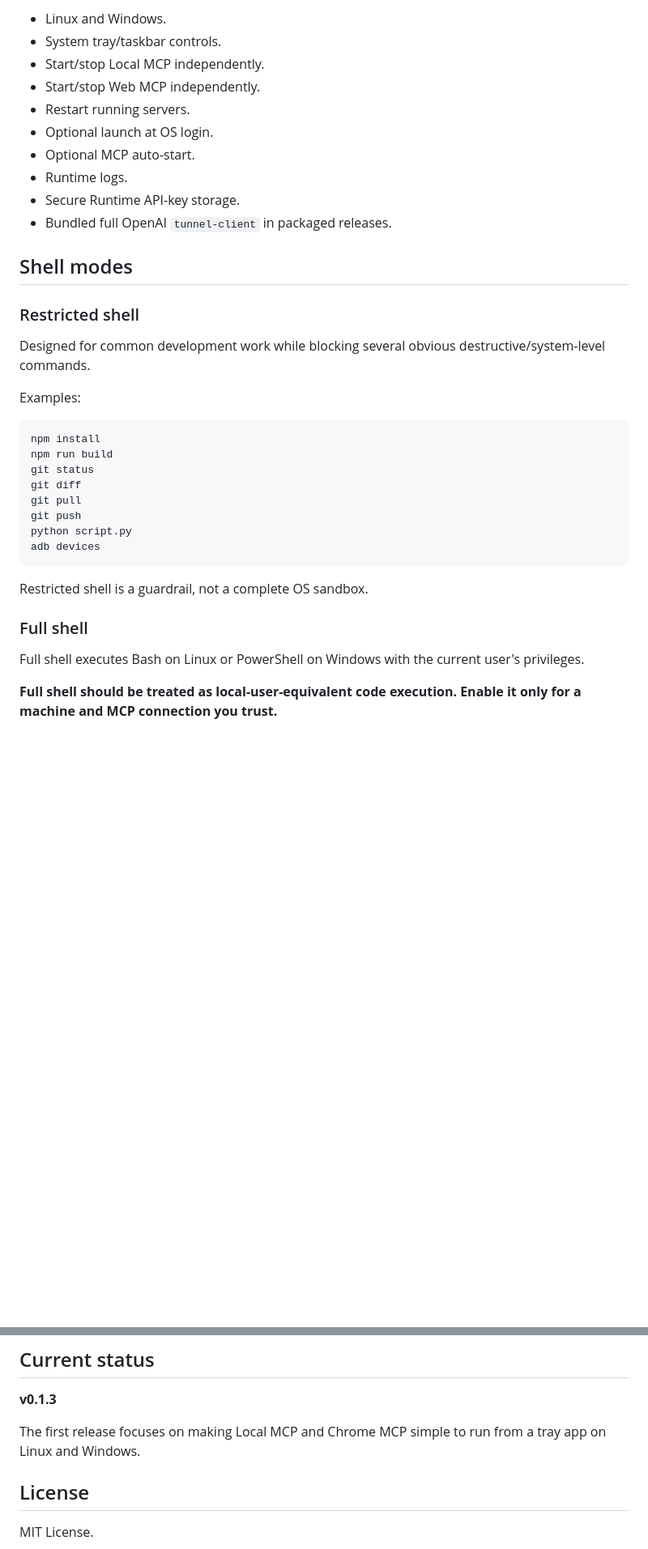
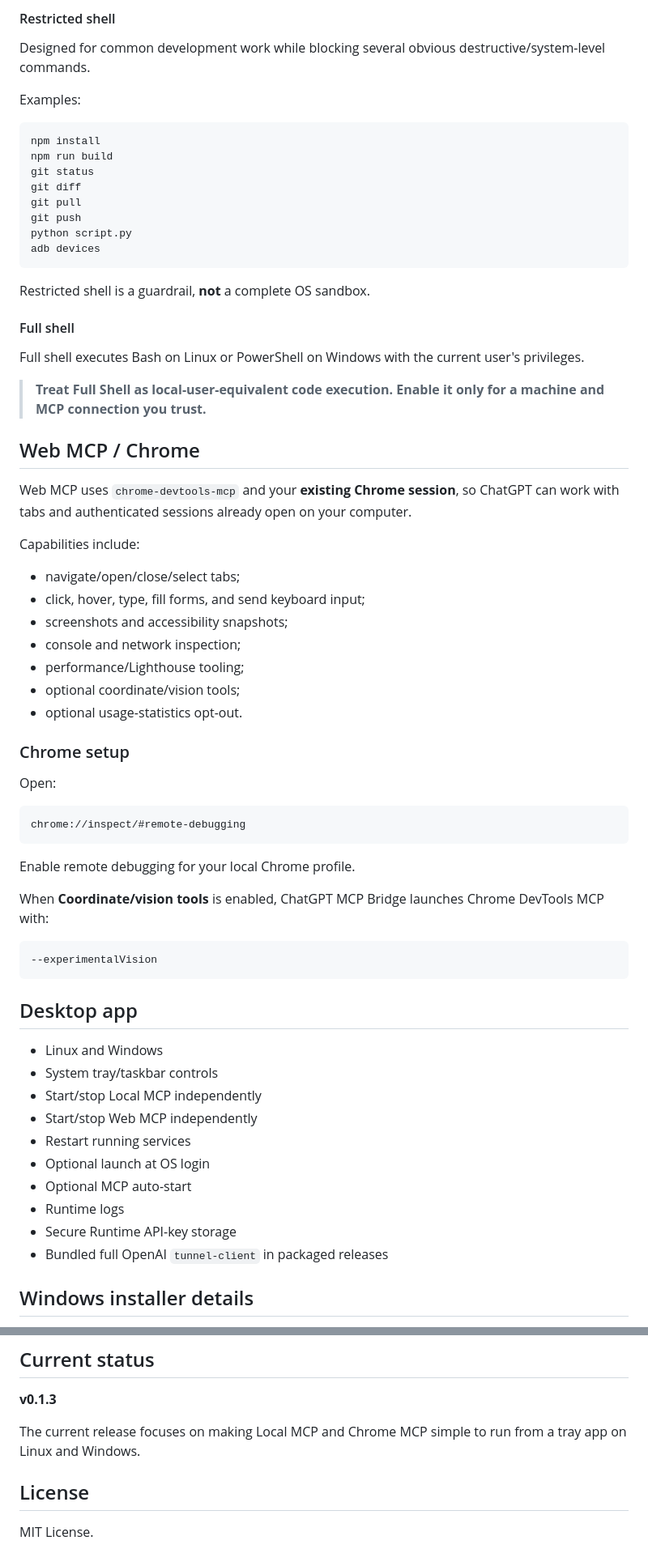
Before and after one commit to haseebgb92/ChatGPT-MCp, a Markdown page: README.md, 2 parts joined by grey strips. Shown at 81% size. Drawn GitHub-style; blank space fills up the shorter version.

````diff
--- a/README.md
+++ b/README.md
@@ -297,17 +195,4 @@ ChatGPT Web
-- Linux and Windows.
-- System tray/taskbar controls.
-- Start/stop Local MCP independently.
-- Start/stop Web MCP independently.
-- Restart running servers.
-- Optional launch at OS login.
-- Optional MCP auto-start.
-- Runtime logs.
-- Secure Runtime API-key storage.
-- Bundled full OpenAI `tunnel-client` in packaged releases.
-
-## Shell modes
-
-### Restricted shell
+#### Restricted shell
 
 Designed for common development work while blocking several obvious destructive/system-level commands.
 
@@ -324,10 +209,56 @@ python script.py
 adb devices
 ```
 
-Restricted shell is a guardrail, not a complete OS sandbox.
+Restricted shell is a guardrail, **not** a complete OS sandbox.
 
-### Full shell
+#### Full shell
 
 Full shell executes Bash on Linux or PowerShell on Windows with the current user's privileges.
 
-**Full shell should be treated as local-user-equivalent code execution. Enable it only for a machine and MCP connection you trust.**
+> **Treat Full Shell as local-user-equivalent code execution. Enable it only for a machine and MCP connection you trust.**
+
+## Web MCP / Chrome
+
+Web MCP uses `chrome-devtools-mcp` and your **existing Chrome session**, so ChatGPT can work with tabs and authenticated sessions already open on your computer.
+
+Capabilities include:
+
+- navigate/open/close/select tabs;
+- click, hover, type, fill forms, and send keyboard input;
+- screenshots and accessibility snapshots;
+- console and network inspection;
+- performance/Lighthouse tooling;
+- optional coordinate/vision tools;
+- optional usage-statistics opt-out.
+
+### Chrome setup
+
+Open:
+
+```text
+chrome://inspect/#remote-debugging
+```
+
+Enable remote debugging for your local Chrome profile.
+
+When **Coordinate/vision tools** is enabled, ChatGPT MCP Bridge launches Chrome DevTools MCP with:
+
+```text
+--experimentalVision
+```
+
+## Desktop app
+
+- Linux and Windows
+- System tray/taskbar controls
+- Start/stop Local MCP independently
+- Start/stop Web MCP independently
+- Restart running services
+- Optional launch at OS login
+- Optional MCP auto-start
+- Runtime logs
+- Secure Runtime API-key storage
+- Bundled full OpenAI `tunnel-client` in packaged releases
+
+## Windows installer details
+
@@ -451,7 +390,7 @@ See [SECURITY.md](SECURITY.md).
 
 **v0.1.3**
 
-The first release focuses on making Local MCP and Chrome MCP simple to run from a tray app on Linux and Windows.
+The current release focuses on making Local MCP and Chrome MCP simple to run from a tray app on Linux and Windows.
 
 ## License
 
````
Also changed, not shown: other parts of README.md (+136 -230 lines).
